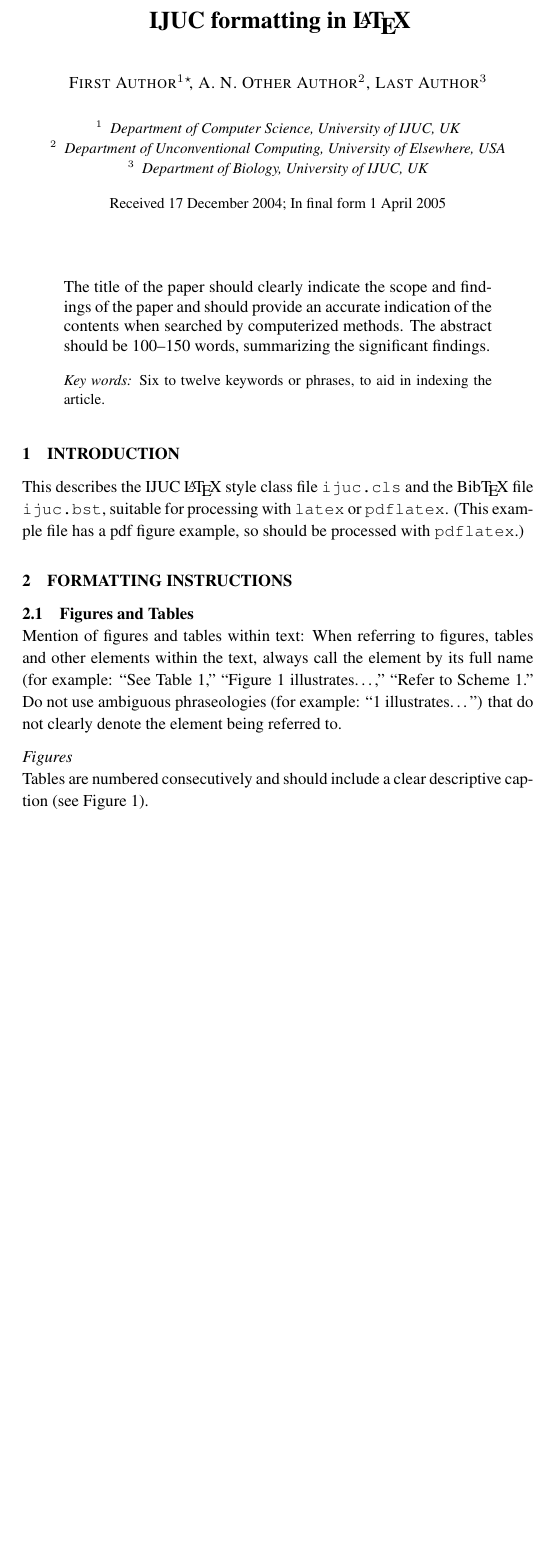
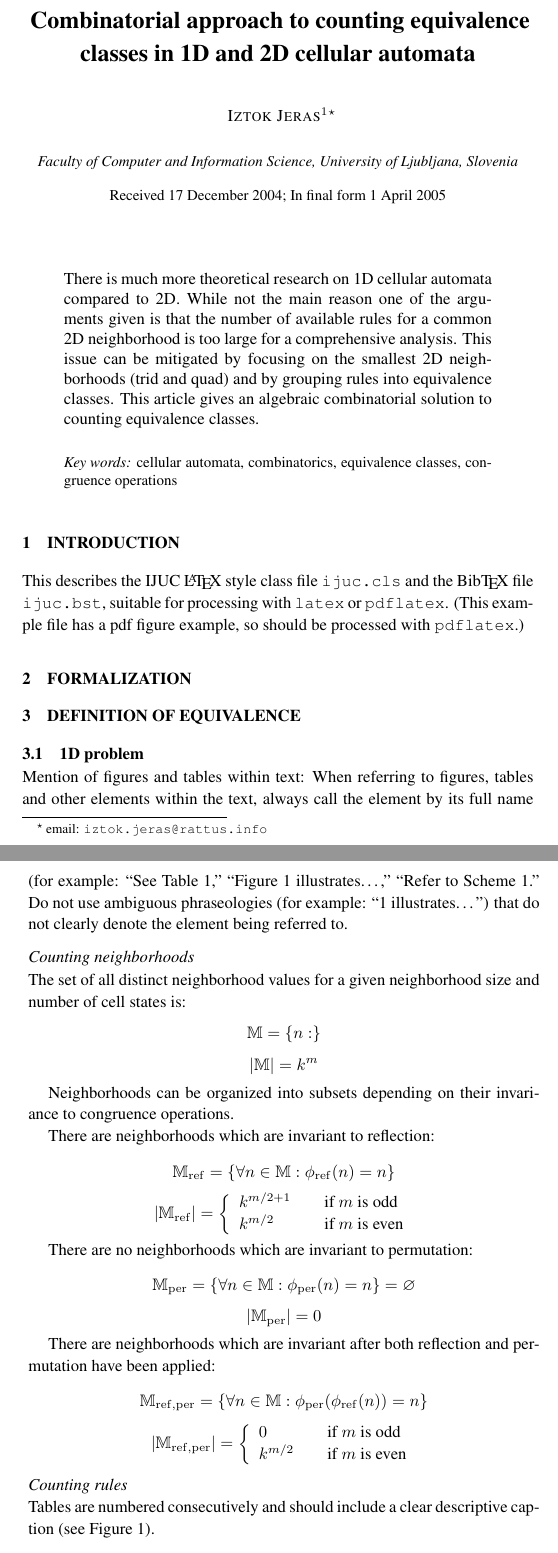
Before and after one commit to jeras/CA-equivalence, a LaTeX document (doc/equivalence.tex, which reads doc/equivalence.bib): part of page 1 of 3 before the commit and two parts of pages 1 and 2 of 4 after it, the two joined at a grey line, cut at the place of the change, the shorter picture padded with empty space. Compiled offline with pdfLaTeX.

Commit message:
updated with some neighborhood equations

```diff
--- a/doc/equivalence.bib
+++ b/doc/equivalence.bib
@@ -4 +0,0 @@
-  institution = "Department of Computer Science, University of York",
--- a/doc/equivalence.tex
+++ b/doc/equivalence.tex
@@ -1,42 +1,27 @@
-% This is IJUC.TEX the demonstration file of
-% the LaTeX macro package for International Journal of Unconventional Computation,
-% version 0.1 for LaTeX2e
-
 \documentclass{ijuc}
 \usepackage[pdftex]{graphics}
+\usepackage{graphicx}
+\usepackage{amssymb}
 
 \begin{document}
 
-\title{IJUC formatting in \LaTeX}
-
-\author{First Author\inst{1}\email{a1@ijuc.ac.uk}
-\and A. N. Other Author\inst{2}
-\and Last Author\inst{3}
-}
-
-\institute{Department of Computer Science, University of IJUC, UK
-\and
-Department of Unconventional Computing, University of Elsewhere, USA
-\and
-Department of Biology, University of IJUC, UK
-}
-
+\title{Combinatorial approach to counting equivalence classes in 1D and 2D cellular automata}
+\author{Iztok Jeras\inst{1}\email{iztok.jeras@rattus.info}}
+\institute{Faculty of Computer and Information Science, University of Ljubljana, Slovenia}
 \def\received{Received 17 December 2004; In final form 1 April 2005}
 
 \maketitle
 
-
 \begin{abstract}
-The title of the paper should clearly indicate the scope and findings
-of the paper and should provide an accurate indication of the contents when
-searched by computerized methods.
-The abstract should be 100--150 words, summarizing the significant findings.
+There is much more theoretical research on 1D cellular automata compared to 2D.
+While not the main reason one of the arguments given is that the number of
+available rules for a common 2D neighborhood is too large for a comprehensive
+analysis. This issue can be mitigated by focusing on the smallest 2D neighborhoods
+(trid and quad) and by grouping rules into equivalence classes. This article
+gives an algebraic combinatorial solution to counting equivalence classes.
 \end{abstract}
 
-\keywords{Six to twelve keywords or phrases, to aid in indexing the article.
-}
-
-
+\keywords{cellular automata, combinatorics, equivalence classes, congruence operations}
 
 \section{Introduction}
 
@@ -46,9 +31,11 @@ suitable for processing with {\tt latex} or {\tt pdflatex}.
 (This example file has a pdf figure example,
 so should be processed with {\tt pdflatex}.)
 
-\section{Formatting instructions}
+\section{Formalization}
 
-\subsection{Figures and Tables}
+\section{Definition of Equivalence}
+
+\subsection{1D problem}
 
 Mention of figures and tables within text: When referring to figures, tables
 and other elements within the text, always call the element by its full name (for
@@ -57,11 +44,44 @@ use ambiguous phraseologies (for example: ``1 illustrates\ldots'') that do not c
 denote the element being referred to.
 
 
-\subsubsection{Figures}
+\subsubsection{Counting neighborhoods}
+
+The set of all distinct neighborhood values for a given neighborhood size and number of cell states is:
+
+\[ \mathbb{M} = \left\{ n : \right\} \]
+\[ \vert \mathbb{M} \vert = k^m \]
+
+Neighborhoods can be organized into subsets depending on their invariance to congruence operations.
+
+There are neighborhoods which are invariant to reflection:
+
+\[ \mathbb{M}_\mathrm{ref} = \left\{ \forall n \in \mathbb{M} : \phi_\mathrm{ref}(n) = n \right\} \]
+\[ \vert \mathbb{M}_\mathrm{ref} \vert = \left\{
+  \begin{array}{ll}
+    {k^{m/2+1}} & \quad \textrm{if $m$ is odd }\\
+    {k^{m/2  }} & \quad \textrm{if $m$ is even}
+  \end{array} \right.
+\]
+
+There are no neighborhoods which are invariant to permutation:
+
+\[ \mathbb{M}_\mathrm{per} = \left\{ \forall n \in \mathbb{M} : \phi_\mathrm{per}(n) = n \right\} = \varnothing \]
+\[ \vert \mathbb{M}_\mathrm{per} \vert = 0 \]
+
+There are neighborhoods which are invariant after both reflection and permutation have been applied:
+
+\[ \mathbb{M}_\mathrm{ref,per} = \left\{ \forall n \in \mathbb{M} : \phi_\mathrm{per}(\phi_\mathrm{ref}(n)) = n \right\} \]
+\[ \vert \mathbb{M}_\mathrm{ref,per} \vert = \left\{
+  \begin{array}{ll}
+    {0        } & \quad \textrm{if $m$ is odd }\\
+    {k^{m/2  }} & \quad \textrm{if $m$ is even}
+  \end{array} \right.
+\]
+
+\subsubsection{Counting rules}
 
 Tables are numbered consecutively and should include a clear
 descriptive caption (see Figure \ref{fig-eg}).
-
 
 \begin{figure}
 \begin{center}
```
Also changed, not shown: doc/equivalence.bib (14 more changed lines), doc/equivalence.tex (2 more changed lines).
